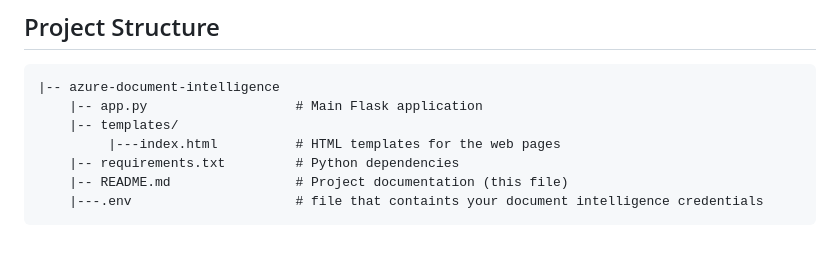
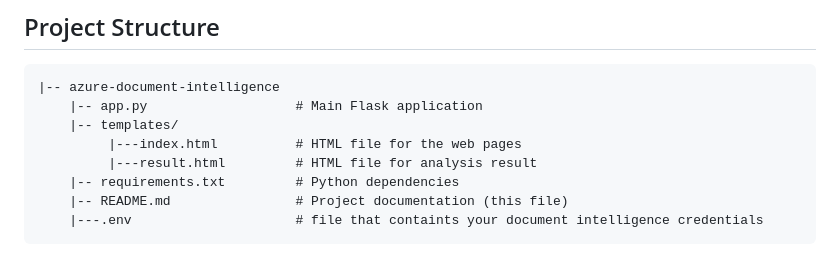
Before and after one commit to Curious4Tech/azure-document-intelligence, a Markdown page: README.md, the part around the change. Drawn GitHub-style.

```diff
--- a/README.md
+++ b/README.md
@@ -68,7 +68,8 @@ This is a Flask-based web application that utilizes **Azure Document Intelligenc
 |-- azure-document-intelligence
     |-- app.py                   # Main Flask application
     |-- templates/
-         |---index.html          # HTML templates for the web pages
+         |---index.html          # HTML file for the web pages
+         |---result.html         # HTML file for analysis result
     |-- requirements.txt         # Python dependencies
     |-- README.md                # Project documentation (this file)
     |---.env                     # file that containts your document intelligence credentials
```
